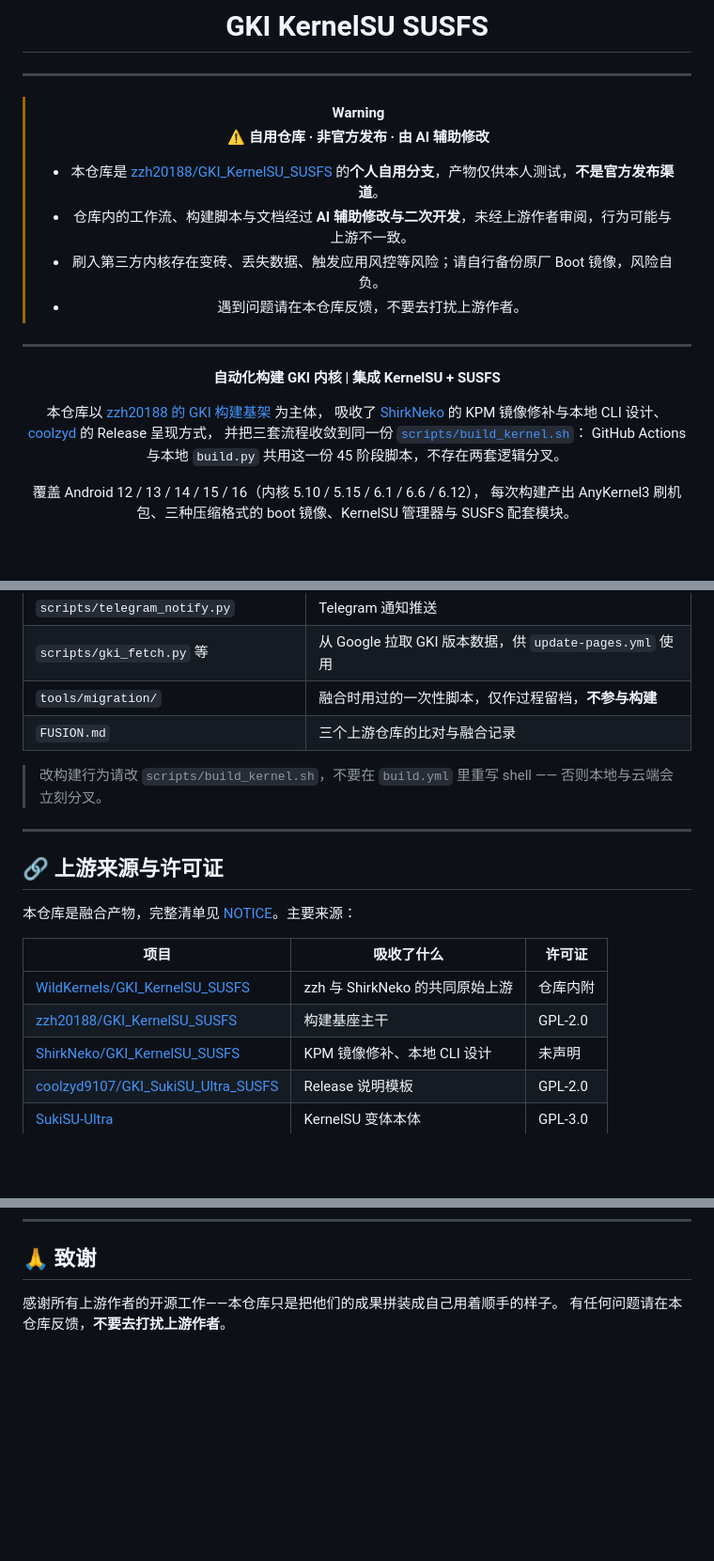
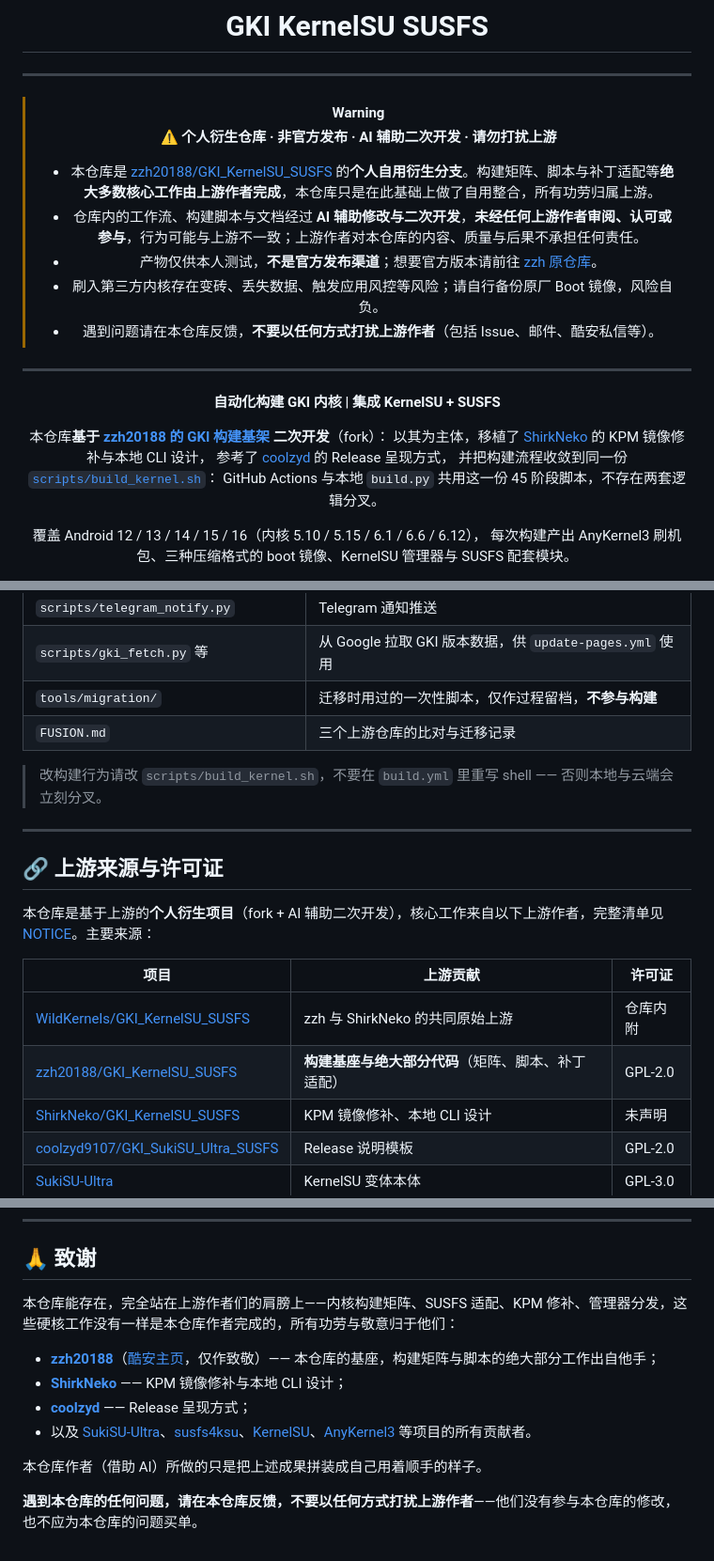
Before and after one commit to Lokitla/GKI_SUKISU_SUSFS_for_Lokita, a Markdown page: README.md, 3 parts joined by grey strips. Shown at 94% size. Drawn GitHub-style; blank space fills up the shorter version.

```diff
--- a/README.md
+++ b/README.md
@@ -5,21 +5,22 @@
 ---
 
 > [!WARNING]
-> **⚠️ 自用仓库 · 非官方发布 · 由 AI 辅助修改**
+> **⚠️ 个人衍生仓库 · 非官方发布 · AI 辅助二次开发 · 请勿打扰上游**
 >
-> - 本仓库是 [zzh20188/GKI_KernelSU_SUSFS](https://github.com/zzh20188/GKI_KernelSU_SUSFS) 的**个人自用分支**，产物仅供本人测试，**不是官方发布渠道**。
-> - 仓库内的工作流、构建脚本与文档经过 **AI 辅助修改与二次开发**，未经上游作者审阅，行为可能与上游不一致。
+> - 本仓库是 [zzh20188/GKI_KernelSU_SUSFS](https://github.com/zzh20188/GKI_KernelSU_SUSFS) 的**个人自用衍生分支**。构建矩阵、脚本与补丁适配等**绝大多数核心工作由上游作者完成**，本仓库只是在此基础上做了自用整合，所有功劳归属上游。
+> - 仓库内的工作流、构建脚本与文档经过 **AI 辅助修改与二次开发**，**未经任何上游作者审阅、认可或参与**，行为可能与上游不一致；上游作者对本仓库的内容、质量与后果不承担任何责任。
+> - 产物仅供本人测试，**不是官方发布渠道**；想要官方版本请前往 [zzh 原仓库](https://github.com/zzh20188/GKI_KernelSU_SUSFS/releases)。
 > - 刷入第三方内核存在变砖、丢失数据、触发应用风控等风险；请自行备份原厂 Boot 镜像，风险自负。
-> - 遇到问题请在本仓库反馈，不要去打扰上游作者。
+> - 遇到问题请在本仓库反馈，**不要以任何方式打扰上游作者**（包括 Issue、邮件、酷安私信等）。
 
 ---
 
 **自动化构建 GKI 内核 | 集成 KernelSU + SUSFS**
 
-本仓库以 [zzh20188 的 GKI 构建基架](https://github.com/zzh20188/GKI_KernelSU_SUSFS) 为主体，
-吸收了 [ShirkNeko](https://github.com/ShirkNeko/GKI_KernelSU_SUSFS) 的 KPM 镜像修补与本地 CLI 设计、
-[coolzyd](https://github.com/coolzyd9107/GKI_SukiSU_Ultra_SUSFS) 的 Release 呈现方式，
-并把三套流程收敛到同一份 [`scripts/build_kernel.sh`](scripts/build_kernel.sh)：
+本仓库**基于 [zzh20188 的 GKI 构建基架](https://github.com/zzh20188/GKI_KernelSU_SUSFS) 二次开发**（fork）：
+以其为主体，移植了 [ShirkNeko](https://github.com/ShirkNeko/GKI_KernelSU_SUSFS) 的 KPM 镜像修补与本地 CLI 设计，
+参考了 [coolzyd](https://github.com/coolzyd9107/GKI_SukiSU_Ultra_SUSFS) 的 Release 呈现方式，
+并把构建流程收敛到同一份 [`scripts/build_kernel.sh`](scripts/build_kernel.sh)：
 GitHub Actions 与本地 `build.py` 共用这一份 45 阶段脚本，不存在两套逻辑分叉。
 
 覆盖 Android 12 / 13 / 14 / 15 / 16（内核 5.10 / 5.15 / 6.1 / 6.6 / 6.12），
@@ -468,8 +472,8 @@ python3 build.py --android android14 --kernel 6.1 --dry-run
 | `scripts/susfs_fixes/apply.sh` | SUSFS 补丁的适配与冲突修复 |
 | `scripts/telegram_notify.py` | Telegram 通知推送 |
 | `scripts/gki_fetch.py` 等 | 从 Google 拉取 GKI 版本数据，供 `update-pages.yml` 使用 |
-| `tools/migration/` | 融合时用过的一次性脚本，仅作过程留档，**不参与构建** |
-| `FUSION.md` | 三个上游仓库的比对与融合记录 |
+| `tools/migration/` | 迁移时用过的一次性脚本，仅作过程留档，**不参与构建** |
+| `FUSION.md` | 三个上游仓库的比对与迁移记录 |
 
 > 改构建行为请改 `scripts/build_kernel.sh`，不要在 `build.yml` 里重写 shell ——
 > 否则本地与云端会立刻分叉。
@@ -478,12 +482,12 @@ python3 build.py --android android14 --kernel 6.1 --dry-run
 
 ## 🔗 上游来源与许可证
 
-本仓库是融合产物，完整清单见 [NOTICE](NOTICE)。主要来源：
+本仓库是基于上游的**个人衍生项目**（fork + AI 辅助二次开发），核心工作来自以下上游作者，完整清单见 [NOTICE](NOTICE)。主要来源：
 
-| 项目 | 吸收了什么 | 许可证 |
+| 项目 | 上游贡献 | 许可证 |
 |---|---|---|
 | [WildKernels/GKI_KernelSU_SUSFS](https://github.com/WildKernels/GKI_KernelSU_SUSFS) | zzh 与 ShirkNeko 的共同原始上游 | 仓库内附 |
-| [zzh20188/GKI_KernelSU_SUSFS](https://github.com/zzh20188/GKI_KernelSU_SUSFS) | 构建基座主干 | GPL-2.0 |
+| [zzh20188/GKI_KernelSU_SUSFS](https://github.com/zzh20188/GKI_KernelSU_SUSFS) | **构建基座与绝大部分代码**（矩阵、脚本、补丁适配） | GPL-2.0 |
 | [ShirkNeko/GKI_KernelSU_SUSFS](https://github.com/ShirkNeko/GKI_KernelSU_SUSFS) | KPM 镜像修补、本地 CLI 设计 | 未声明 |
 | [coolzyd9107/GKI_SukiSU_Ultra_SUSFS](https://github.com/coolzyd9107/GKI_SukiSU_Ultra_SUSFS) | Release 说明模板 | GPL-2.0 |
 | [SukiSU-Ultra](https://github.com/SukiSU-Ultra/SukiSU-Ultra) | KernelSU 变体本体 | GPL-3.0 |
@@ -502,5 +506,13 @@ python3 build.py --android android14 --kernel 6.1 --dry-run
 
 ## 🙏 致谢
 
-感谢所有上游作者的开源工作——本仓库只是把他们的成果拼装成自己用着顺手的样子。
-有任何问题请在本仓库反馈，**不要去打扰上游作者**。
+本仓库能存在，完全站在上游作者们的肩膀上——内核构建矩阵、SUSFS 适配、KPM 修补、管理器分发，这些硬核工作没有一样是本仓库作者完成的，所有功劳与敬意归于他们：
+
+- **[zzh20188](https://github.com/zzh20188)**（[酷安主页](http://www.coolapk.com/u/11253396)，仅作致敬）—— 本仓库的基座，构建矩阵与脚本的绝大部分工作出自他手；
+- **[ShirkNeko](https://github.com/ShirkNeko)** —— KPM 镜像修补与本地 CLI 设计；
+- **[coolzyd](https://github.com/coolzyd9107)** —— Release 呈现方式；
+- 以及 [SukiSU-Ultra](https://github.com/SukiSU-Ultra/SukiSU-Ultra)、[susfs4ksu](https://gitlab.com/simonpunk/susfs4ksu)、[KernelSU](https://kernelsu.org/)、[AnyKernel3](https://github.com/WildKernels/AnyKernel3) 等项目的所有贡献者。
+
+本仓库作者（借助 AI）所做的只是把上述成果拼装成自己用着顺手的样子。
+
+**遇到本仓库的任何问题，请在本仓库反馈，不要以任何方式打扰上游作者**——他们没有参与本仓库的修改，也不应为本仓库的问题买单。
```
Also changed, not shown: other parts of README.md (+6 -3 lines), README-EN.md (+38 -18 lines).
